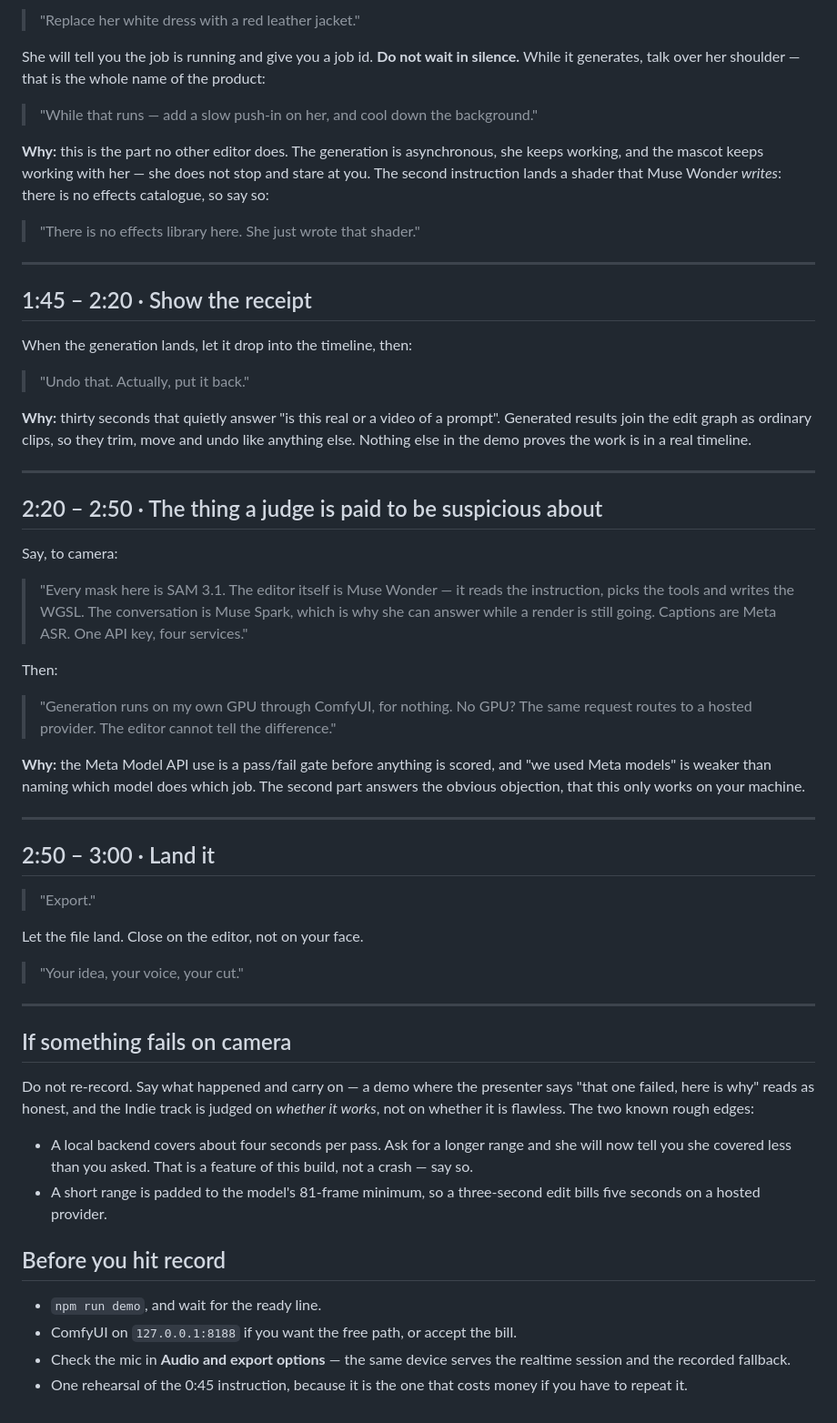
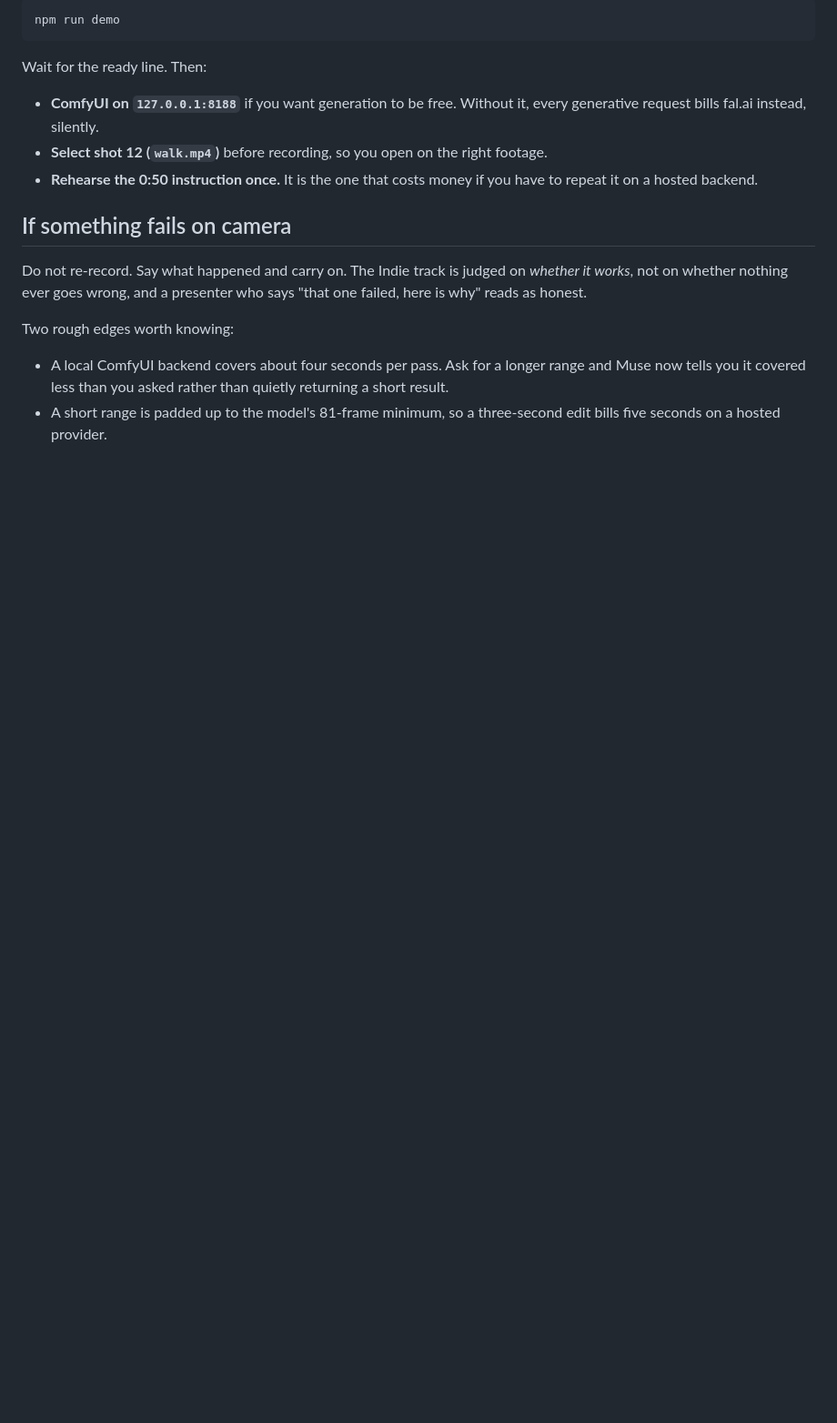
Before and after one commit to EtienneLescot/shouldercut, a Markdown page: docs/demo-script.md, the part around one of its changes. Shown at 91% size. Drawn GitHub-style; blank space fills up the shorter version.

````diff
--- a/docs/demo-script.md
+++ b/docs/demo-script.md
@@ -47,85 +97,27 @@ she holds context — "she" refers back.
 
-> "Replace her white dress with a red leather jacket."
+```bash
+npm run demo
+```
 
-She will tell you the job is running and give you a job id. **Do not wait in
-silence.** While it generates, talk over her shoulder — that is the whole
-name of the product:
+Wait for the ready line. Then:
 
-> "While that runs — add a slow push-in on her, and cool down the
-> background."
-
-**Why:** this is the part no other editor does. The generation is
-asynchronous, she keeps working, and the mascot keeps working with her —
-she does not stop and stare at you. The second instruction lands a shader
-that Muse Wonder *writes*: there is no effects catalogue, so say so:
-
-> "There is no effects library here. She just wrote that shader."
-
----
-
-## 1:45 – 2:20 · Show the receipt
-
-When the generation lands, let it drop into the timeline, then:
-
-> "Undo that. Actually, put it back."
-
-**Why:** thirty seconds that quietly answer "is this real or a video of a
-prompt". Generated results join the edit graph as ordinary clips, so they
-trim, move and undo like anything else. Nothing else in the demo proves the
-work is in a real timeline.
-
----
-
-## 2:20 – 2:50 · The thing a judge is paid to be suspicious about
-
-Say, to camera:
-
-> "Every mask here is SAM 3.1. The editor itself is Muse Wonder — it reads
-> the instruction, picks the tools and writes the WGSL. The conversation is
-> Muse Spark, which is why she can answer while a render is still going.
-> Captions are Meta ASR. One API key, four services."
-
-Then:
-
-> "Generation runs on my own GPU through ComfyUI, for nothing. No GPU? The
-> same request routes to a hosted provider. The editor cannot tell the
-> difference."
-
-**Why:** the Meta Model API use is a pass/fail gate before anything is
-scored, and "we used Meta models" is weaker than naming which model does
-which job. The second part answers the obvious objection, that this only
-works on your machine.
-
----
-
-## 2:50 – 3:00 · Land it
-
-> "Export."
-
-Let the file land. Close on the editor, not on your face.
-
-> "Your idea, your voice, your cut."
-
----
+- **ComfyUI on `127.0.0.1:8188`** if you want generation to be free. Without
+  it, every generative request bills fal.ai instead, silently.
+- **Select shot 12 (`walk.mp4`)** before recording, so you open on the right
+  footage.
+- **Rehearse the 0:50 instruction once.** It is the one that costs money if
+  you have to repeat it on a hosted backend.
 
 ## If something fails on camera
 
-Do not re-record. Say what happened and carry on — a demo where the presenter
-says "that one failed, here is why" reads as honest, and the Indie track is
-judged on *whether it works*, not on whether it is flawless. The two known
-rough edges:
+Do not re-record. Say what happened and carry on. The Indie track is judged
+on *whether it works*, not on whether nothing ever goes wrong, and a
+presenter who says "that one failed, here is why" reads as honest.
 
-- A local backend covers about four seconds per pass. Ask for a longer range
-  and she will now tell you she covered less than you asked. That is a
-  feature of this build, not a crash — say so.
-- A short range is padded to the model's 81-frame minimum, so a three-second
-  edit bills five seconds on a hosted provider.
+Two rough edges worth knowing:
 
-## Before you hit record
-
-- `npm run demo`, and wait for the ready line.
-- ComfyUI on `127.0.0.1:8188` if you want the free path, or accept the bill.
-- Check the mic in **Audio and export options** — the same device serves the
-  realtime session and the recorded fallback.
-- One rehearsal of the 0:45 instruction, because it is the one that costs
-  money if you have to repeat it.
+- A local ComfyUI backend covers about four seconds per pass. Ask for a
+  longer range and Muse now tells you it covered less than you asked rather
+  than quietly returning a short result.
+- A short range is padded up to the model's 81-frame minimum, so a
+  three-second edit bills five seconds on a hosted provider.
````
Also changed, not shown: other parts of docs/demo-script.md (+76 -26 lines).
